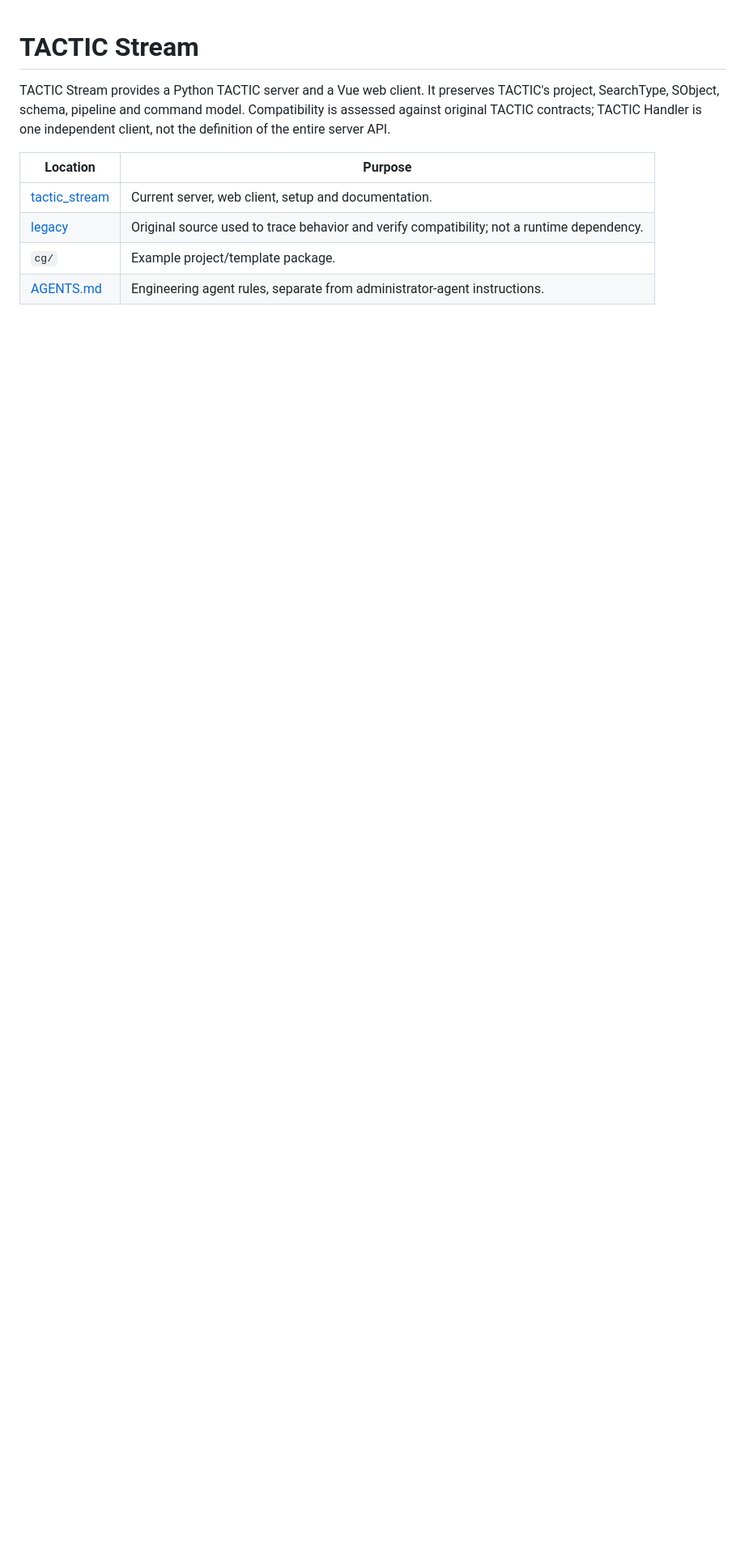
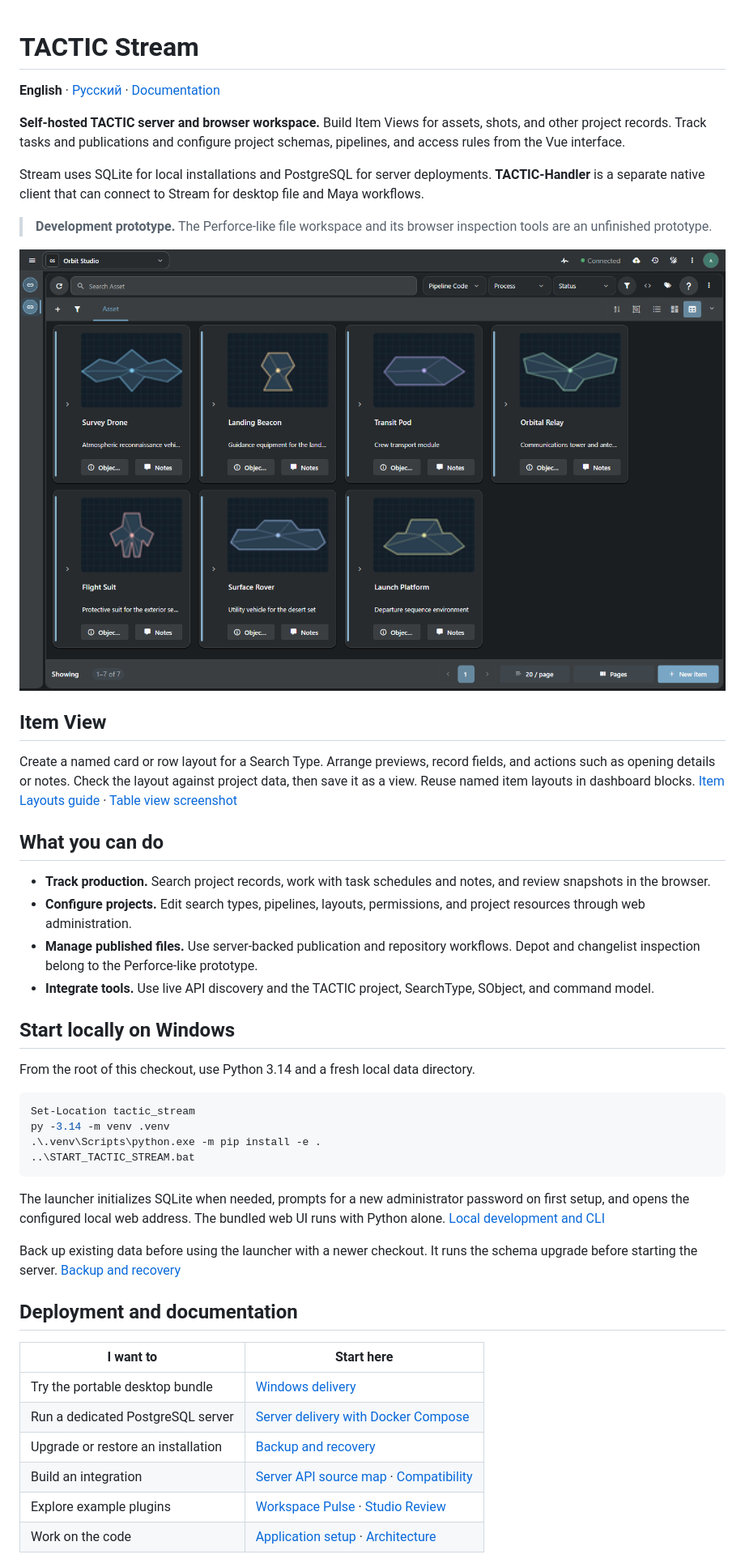
Before and after one commit to listyque/TACTIC-Stream, a Markdown page: README.md, the part around one of its changes. Shown at 81% size. Rendered like a GitHub page; pictures changed too: tactic_stream/docs/assets/github-item-view.png (added); blank space fills up the shorter version.

Commit message:
Present Stream and configurable Item Views on GitHub

````diff
--- a/README.md
+++ b/README.md
@@ -1,14 +1,64 @@
 # TACTIC Stream
 
-TACTIC Stream provides a Python TACTIC server and a Vue web client. It preserves
-TACTIC's project, SearchType, SObject, schema, pipeline and command model.
-Compatibility is assessed against original TACTIC contracts; TACTIC Handler is
-one independent client, not the definition of the entire server API.
+**English** · [Русский](README.ru.md) · [Documentation](tactic_stream/docs/index.md)
 
-| Location | Purpose |
+**Self-hosted TACTIC server and browser workspace.** Build Item Views for
+assets, shots, and other project records. Track tasks and publications and
+configure project schemas, pipelines, and access rules from the Vue interface.
+
+Stream uses SQLite for local installations and PostgreSQL for server deployments.
+**TACTIC-Handler** is a separate native client that can connect to Stream for
+desktop file and Maya workflows.
+
+> **Development prototype.** The Perforce-like file workspace and its browser
+> inspection tools are an unfinished prototype.
+
+![TACTIC Stream showing a configured Item View for the Orbit Studio demo](tactic_stream/docs/assets/github-item-view.png)
+
+## Item View
+
+Create a named card or row layout for a Search Type. Arrange previews, record
+fields, and actions such as opening details or notes. Check the layout against
+project data, then save it as a view. Reuse named item layouts in dashboard
+blocks. [Item Layouts guide](tactic_stream/frontend/public/help/item_layouts.en.md) · [Table view screenshot](tactic_stream/docs/assets/github-workspace.png)
+
+## What you can do
+
+- **Track production.** Search project records, work with task schedules and
+  notes, and review snapshots in the browser.
+- **Configure projects.** Edit search types, pipelines, layouts, permissions,
+  and project resources through web administration.
+- **Manage published files.** Use server-backed publication and repository
+  workflows. Depot and changelist inspection belong to the Perforce-like prototype.
+- **Integrate tools.** Use live API discovery and the TACTIC project, SearchType,
+  SObject, and command model.
+
+## Start locally on Windows
+
+From the root of this checkout, use Python 3.14 and a fresh local data directory.
+
+```powershell
+Set-Location tactic_stream
+py -3.14 -m venv .venv
+.\.venv\Scripts\python.exe -m pip install -e .
+..\START_TACTIC_STREAM.bat
+```
+
+The launcher initializes SQLite when needed, prompts for a new administrator
+password on first setup, and opens the configured local web address. The bundled
+web UI runs with Python alone. [Local development and CLI](tactic_stream/README.md#local-development)
+
+Back up existing data before using the launcher with a newer checkout. It runs
+the schema upgrade before starting the server. [Backup and recovery](tactic_stream/docs/delivery/RECOVERY_ACCEPTANCE.md)
+
+## Deployment and documentation
+
+| I want to | Start here |
 | --- | --- |
-| [tactic_stream](tactic_stream/README.md) | Current server, web client, setup and documentation. |
-| [legacy](legacy/README.md) | Original source used to trace behavior and verify compatibility; not a runtime dependency. |
-| `cg/` | Example project/template package. |
-| [AGENTS.md](AGENTS.md) | Engineering agent rules, separate from administrator-agent instructions. |
+| Try the portable desktop bundle | [Windows delivery](tactic_stream/docs/delivery/WINDOWS_DELIVERY.en.md) |
+| Run a dedicated PostgreSQL server | [Server delivery with Docker Compose](tactic_stream/docs/delivery/SERVER_DELIVERY.en.md) |
+| Upgrade or restore an installation | [Backup and recovery](tactic_stream/docs/delivery/RECOVERY_ACCEPTANCE.md) |
+| Build an integration | [Server API source map](tactic_stream/docs/admin_agent/SOURCES.md#ts-server-api) · [Compatibility](tactic_stream/docs/compatibility.md) |
+| Explore example plugins | [Workspace Pulse](examples/workspace_pulse/README.md) · [Studio Review](examples/studio_review/README.md) |
+| Work on the code | [Application setup](tactic_stream/README.md) · [Architecture](tactic_stream/docs/architecture.md) |
 
````
Also changed, not shown: other parts of README.md (+5 -12 lines), .github/ISSUE_TEMPLATE/bug_report.md (added, +28 -0 lines), README.ru.md (added, +74 -0 lines), tactic_stream/docs/assets/github-workspace.png (added).
